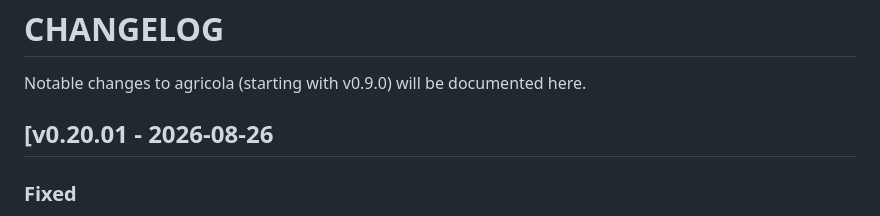
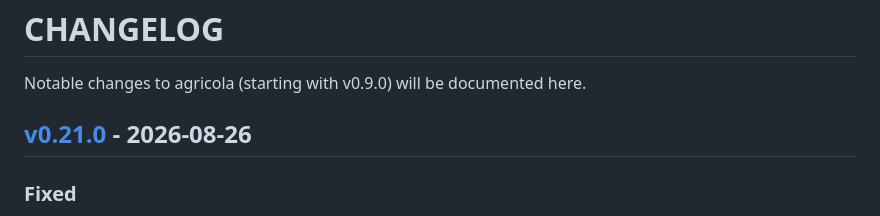
Before and after one commit to frankp-0/agricola, a Markdown page: docs/changelog.md, the part around the change. GitHub-like rendering.

Commit message:
docs: update changelog

```diff
--- a/docs/changelog.md
+++ b/docs/changelog.md
@@ -2,7 +2,9 @@
 
 Notable changes to agricola (starting with v0.9.0) will be documented here.
 
-## [v0.20.01 - 2026-08-26
+## [v0.21.0] - 2026-08-26
+
+[v0.21.0]: https://github.com/frankp-0/agricola/compare/v0.20.0...v0.21.0>
 
 ### Fixed
 
```
